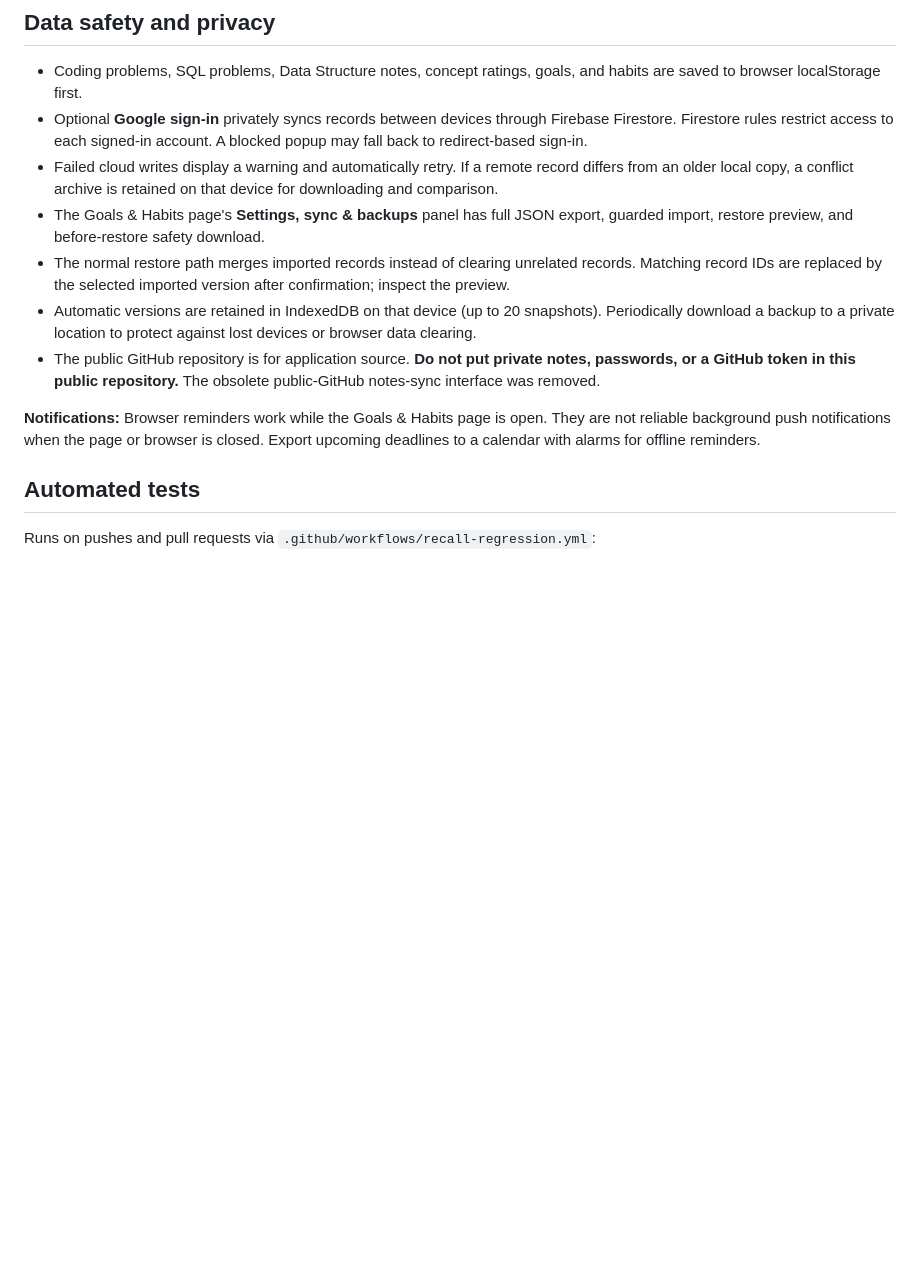
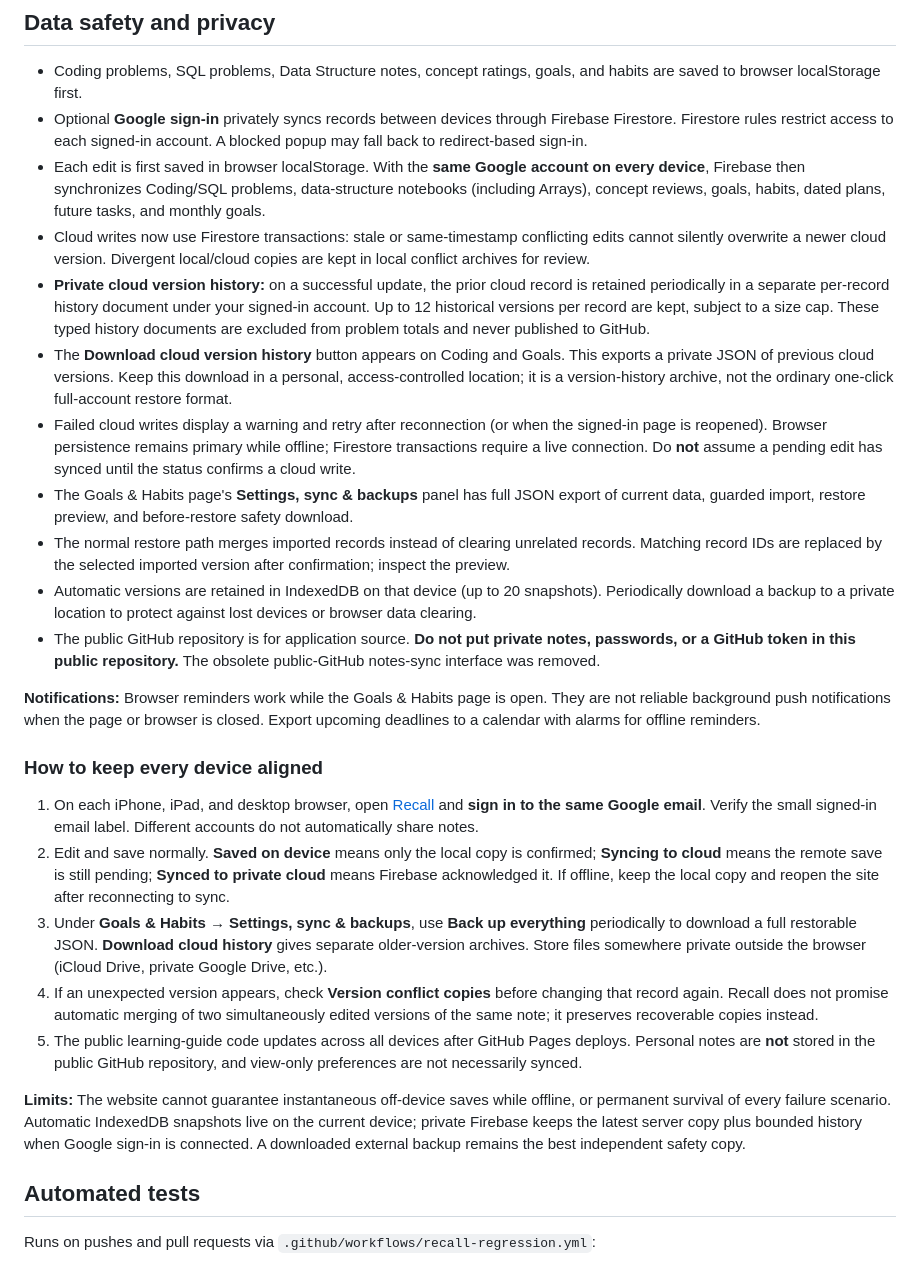
Before and after one commit to Chamanthi000/Chamanthi000.github.io, a Markdown page: leetcode-revision/README.md, the part around the change. GitHub-like rendering; blank space fills up the shorter version.

Commit message:
Document guaranteed local saves vs conditional Firebase sync and bounded private cloud history/backups

```diff
--- a/leetcode-revision/README.md
+++ b/leetcode-revision/README.md
@@ -30,13 +30,28 @@ Open a Data Structure notebook or the SQL pattern guide and choose **Need practi
 
 - Coding problems, SQL problems, Data Structure notes, concept ratings, goals, and habits are saved to browser localStorage first.
 - Optional **Google sign-in** privately syncs records between devices through Firebase Firestore. Firestore rules restrict access to each signed-in account. A blocked popup may fall back to redirect-based sign-in.
-- Failed cloud writes display a warning and automatically retry. If a remote record differs from an older local copy, a conflict archive is retained on that device for downloading and comparison.
-- The Goals & Habits page's **Settings, sync & backups** panel has full JSON export, guarded import, restore preview, and before-restore safety download.
+- Each edit is first saved in browser localStorage. With the **same Google account on every device**, Firebase then synchronizes Coding/SQL problems, data-structure notebooks (including Arrays), concept reviews, goals, habits, dated plans, future tasks, and monthly goals.
+- Cloud writes now use Firestore transactions: stale or same-timestamp conflicting edits cannot silently overwrite a newer cloud version. Divergent local/cloud copies are kept in local conflict archives for review.
+- **Private cloud version history:** on a successful update, the prior cloud record is retained periodically in a separate per-record history document under your signed-in account. Up to 12 historical versions per record are kept, subject to a size cap. These typed history documents are excluded from problem totals and never published to GitHub.
+- The **Download cloud version history** button appears on Coding and Goals. This exports a private JSON of previous cloud versions. Keep this download in a personal, access-controlled location; it is a version-history archive, not the ordinary one-click full-account restore format.
+- Failed cloud writes display a warning and retry after reconnection (or when the signed-in page is reopened). Browser persistence remains primary while offline; Firestore transactions require a live connection. Do **not** assume a pending edit has synced until the status confirms a cloud write.
+- The Goals & Habits page's **Settings, sync & backups** panel has full JSON export of current data, guarded import, restore preview, and before-restore safety download.
 - The normal restore path merges imported records instead of clearing unrelated records. Matching record IDs are replaced by the selected imported version after confirmation; inspect the preview.
 - Automatic versions are retained in IndexedDB on that device (up to 20 snapshots). Periodically download a backup to a private location to protect against lost devices or browser data clearing.
 - The public GitHub repository is for application source. **Do not put private notes, passwords, or a GitHub token in this public repository.** The obsolete public-GitHub notes-sync interface was removed.
 
 **Notifications:** Browser reminders work while the Goals & Habits page is open. They are not reliable background push notifications when the page or browser is closed. Export upcoming deadlines to a calendar with alarms for offline reminders.
+
+
+### How to keep every device aligned
+
+1. On each iPhone, iPad, and desktop browser, open [Recall](https://chamanthi000.github.io/leetcode-revision/) and **sign in to the same Google email**. Verify the small signed-in email label. Different accounts do not automatically share notes.
+2. Edit and save normally. **Saved on device** means only the local copy is confirmed; **Syncing to cloud** means the remote save is still pending; **Synced to private cloud** means Firebase acknowledged it. If offline, keep the local copy and reopen the site after reconnecting to sync.
+3. Under **Goals & Habits → Settings, sync & backups**, use **Back up everything** periodically to download a full restorable JSON. **Download cloud history** gives separate older-version archives. Store files somewhere private outside the browser (iCloud Drive, private Google Drive, etc.).
+4. If an unexpected version appears, check **Version conflict copies** before changing that record again. Recall does not promise automatic merging of two simultaneously edited versions of the same note; it preserves recoverable copies instead.
+5. The public learning-guide code updates across all devices after GitHub Pages deploys. Personal notes are **not** stored in the public GitHub repository, and view-only preferences are not necessarily synced.
+
+**Limits:** The website cannot guarantee instantaneous off-device saves while offline, or permanent survival of every failure scenario. Automatic IndexedDB snapshots live on the current device; private Firebase keeps the latest server copy plus bounded history when Google sign-in is connected. A downloaded external backup remains the best independent safety copy.
 
 ## Automated tests
 
```
